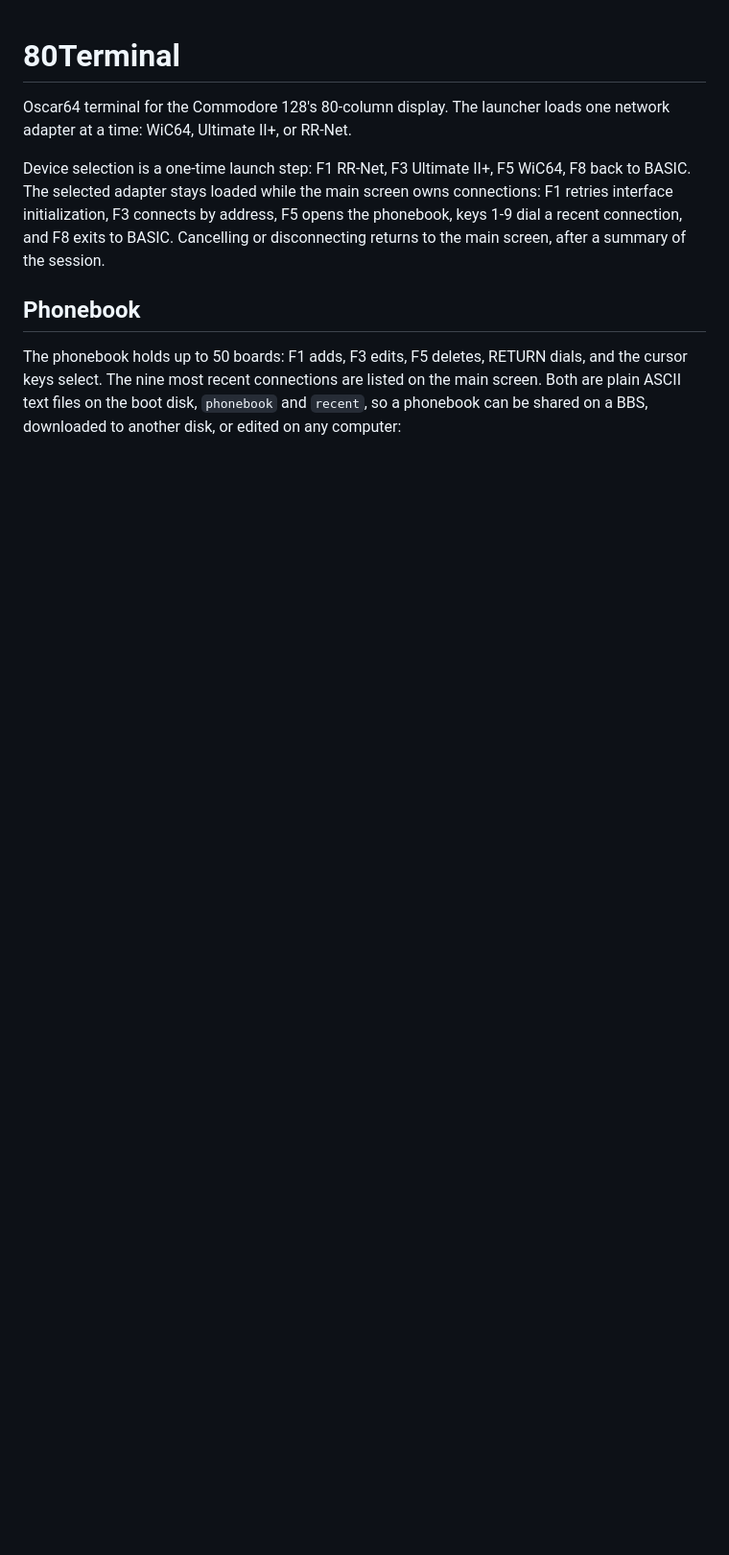
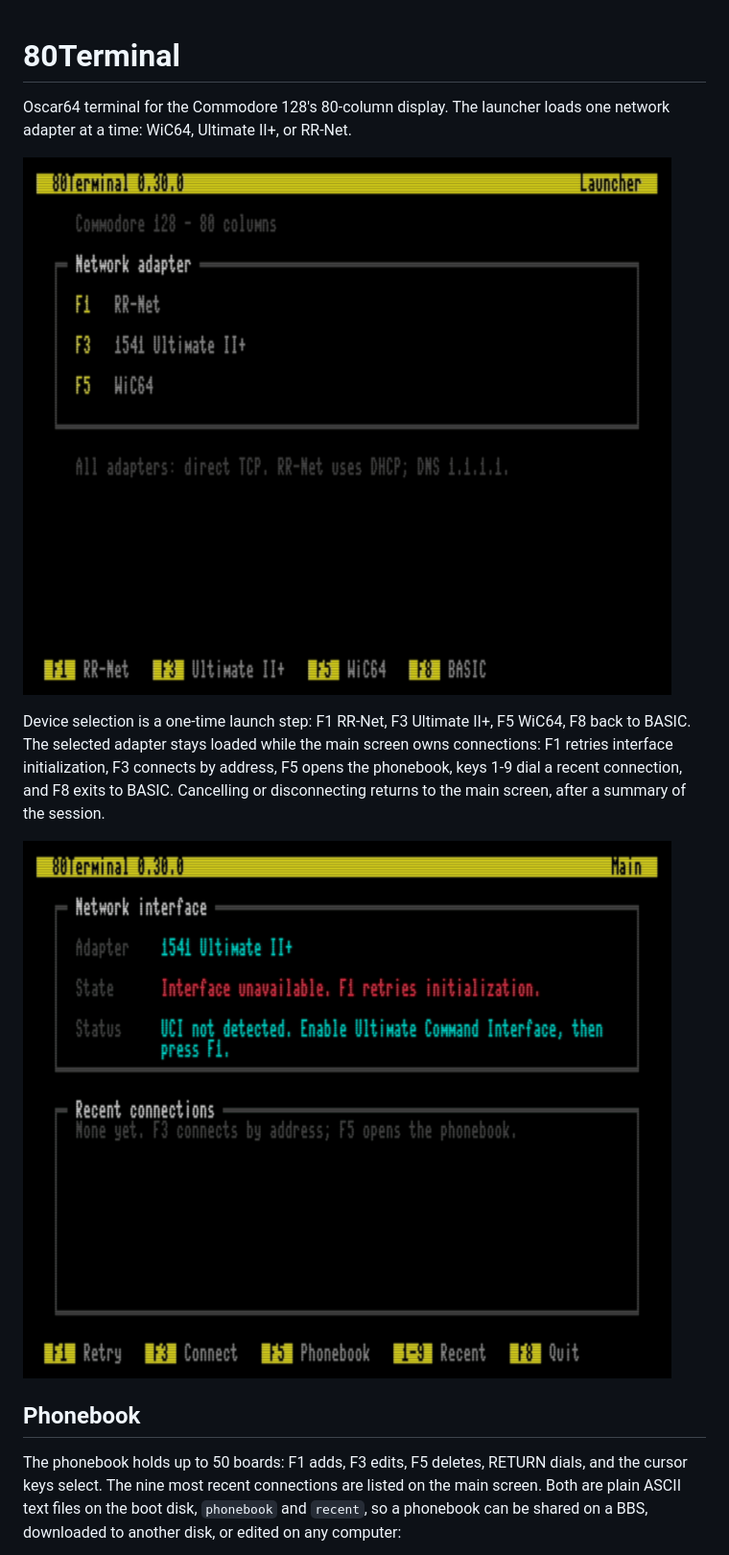
Before and after one commit to LukaszDziwosz/80Terminal_C128, a Markdown page: README.md, the part around one of its changes. Shown at 96% size. GitHub-like rendering; pictures changed too: screenshots/Launcher.png (added), screenshots/Main.png (added); blank space fills up the shorter version.

Commit message:
Added Vice screenshots

```diff
--- a/README.md
+++ b/README.md
@@ -2,6 +2,8 @@
 
 Oscar64 terminal for the Commodore 128's 80-column display. The launcher loads
 one network adapter at a time: WiC64, Ultimate II+, or RR-Net.
+
+![Alt text](screenshots/Launcher.png)
 
 Device selection is a one-time launch step: F1 RR-Net, F3 Ultimate II+,
 F5 WiC64, F8 back to BASIC. The selected adapter stays loaded while the main
@@ -10,6 +12,8 @@ address, F5 opens the phonebook, keys 1-9 dial a recent connection, and F8
 exits to BASIC. Cancelling or disconnecting returns to the main screen, after
 a summary of the session.
 
+![Alt text](screenshots/Main.png)
+
 ## Phonebook
 
 The phonebook holds up to 50 boards: F1 adds, F3 edits, F5 deletes, RETURN
```
Also changed, not shown: other parts of README.md (+3 -1 lines), screenshots/Phonebook.png (added).
